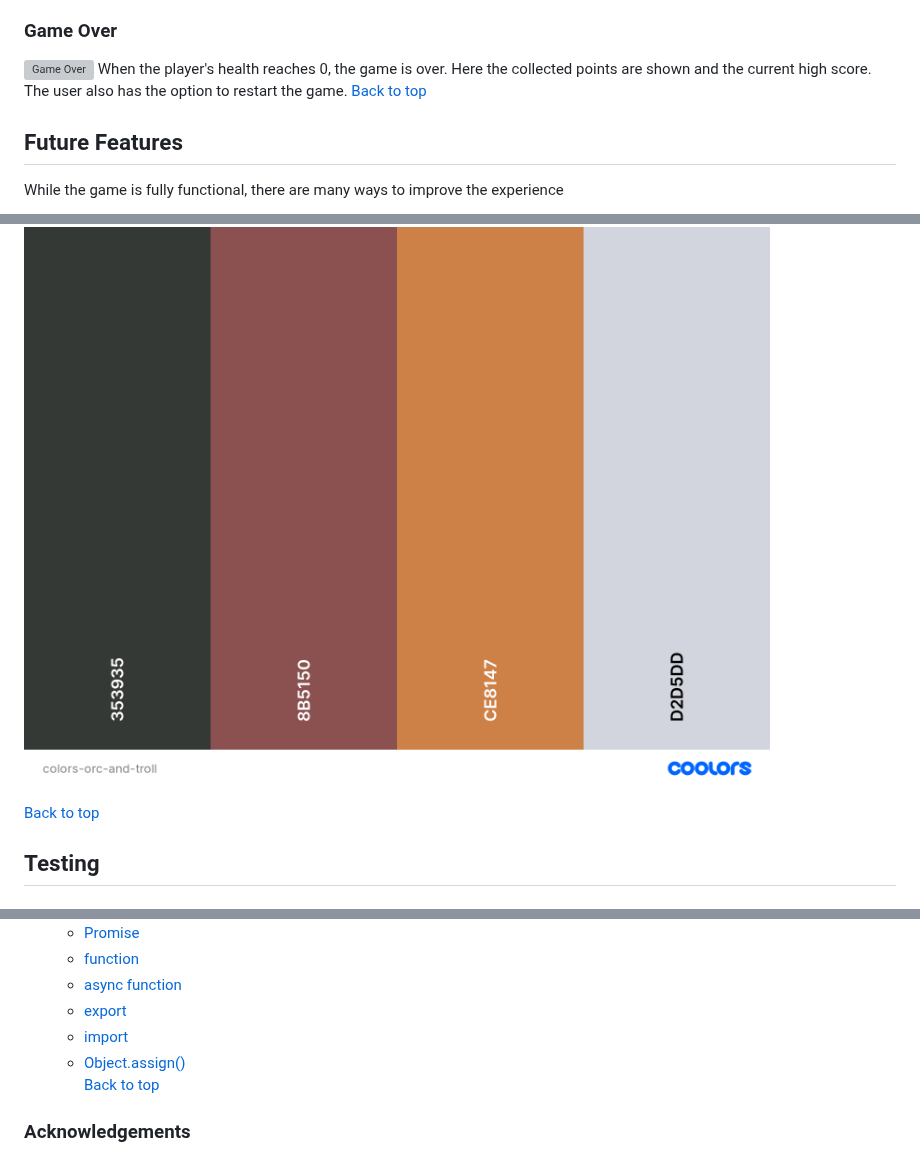
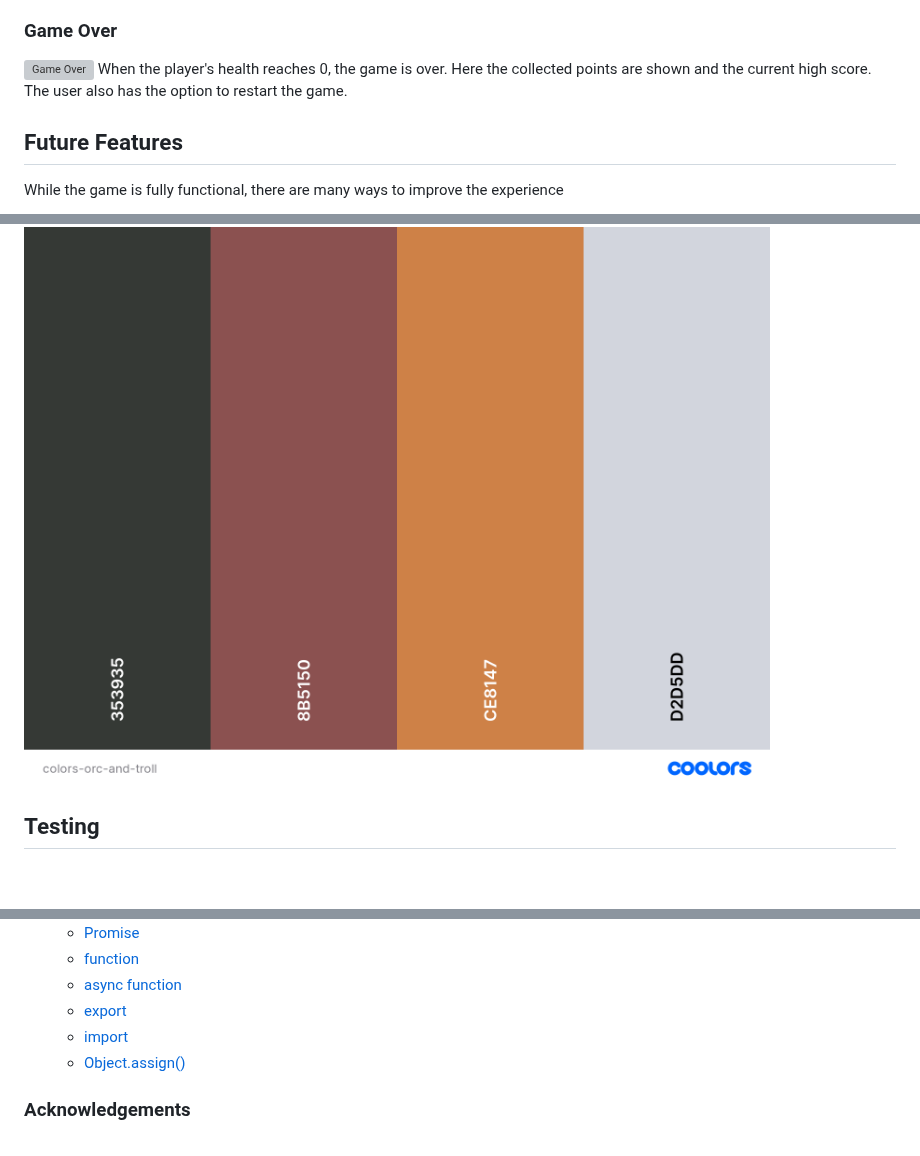
Before and after one commit to dvudd/CI_PP2, a Markdown page: README.md, 3 parts joined by grey strips. GitHub-like rendering; folded sections open; blank space fills up the shorter version; grey boxes are pictures that could not be loaded.

```diff
--- a/README.md
+++ b/README.md
@@ -87,7 +85,6 @@ All effects have a unique sound effect in the style of an old-school RPG. In the
 ### Game Over
 ![Game Over](readme-images/game-over.webp)
 When the player's health reaches 0, the game is over. Here the collected points are shown and the current high score. The user also has the option to restart the game.
-[Back to top](#contents)
 ## Future Features
 While the game is fully functional, there are many ways to improve the experience
 - Music
@@ -150,7 +147,6 @@ Colors were selected using [Coolors](https://coolors.co), matching them with the
 
 </details>
 
-[Back to top](#contents)
 ## Testing
 ### Validator testing
 #### HTML
@@ -536,8 +526,6 @@ $ git clone https://github.com/dvudd/CI_PP2
 	- [export](https://developer.mozilla.org/en-US/docs/Web/JavaScript/Reference/Statements/export)
 	- [import](https://developer.mozilla.org/en-US/docs/Web/JavaScript/Reference/Statements/import)
 	- [Object.assign()](https://developer.mozilla.org/en-US/docs/Web/JavaScript/Reference/Global_Objects/Object/assign)
-\
-[Back to top](#contents)
 ### Acknowledgements
 - I want to thank my friends and family for testing my game and giving feedback.
 - Thank you to my mentor Jack Wachira.\
```
Also changed, not shown: other parts of README.md (+0 -8 lines).
